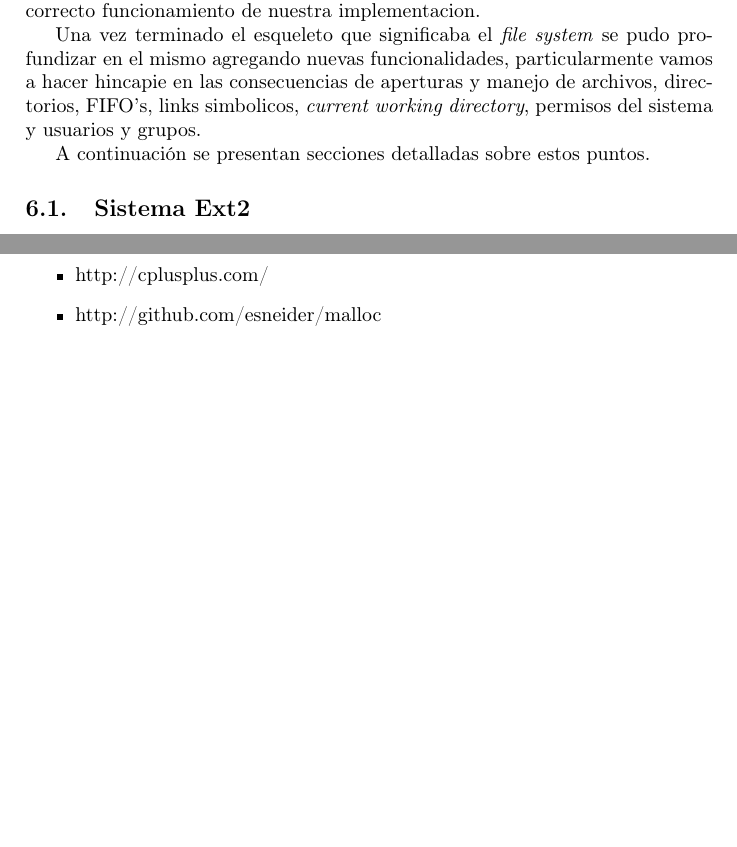
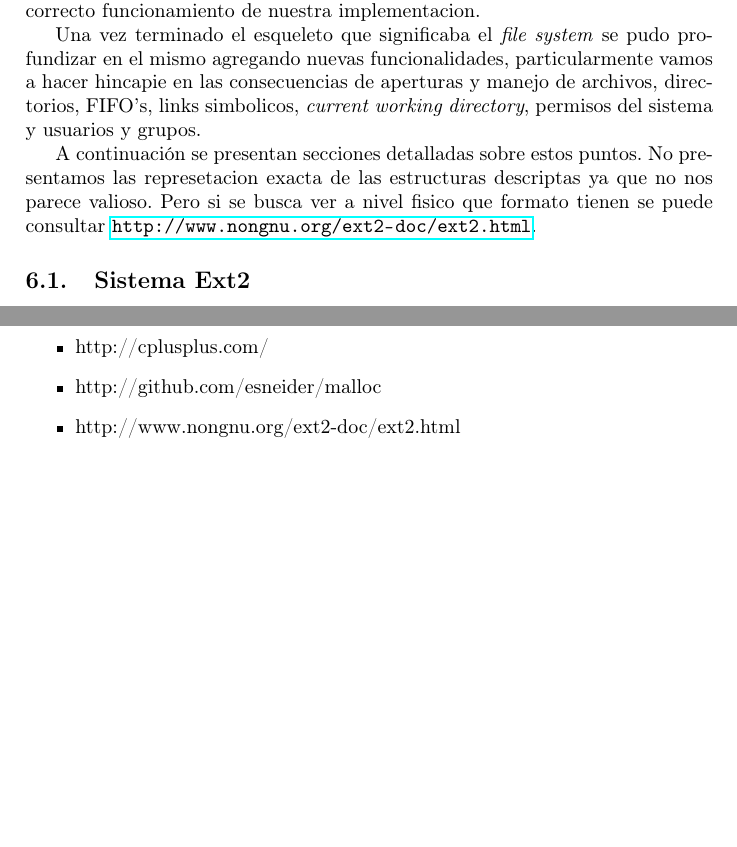
Before and after one commit to champo/ArqvengerOS, a LaTeX document (doc/informe.tex): two parts of pages 9 and 17 of 17, joined at a grey line, cut so that both start at the same text, the shorter picture padded with empty space. Compiled offline with pdfLaTeX.

Commit message:
Add a link to a detailed ext2 spec

```diff
--- a/doc/informe.tex
+++ b/doc/informe.tex
@@ -215,6 +215,8 @@ archivos, directorios, FIFO's, links simbolicos, \textit{current working
 directory}, permisos del sistema y usuarios y grupos.
 
 A continuación se presentan secciones detalladas sobre estos puntos.
+No presentamos las represetacion exacta de las estructuras descriptas ya que no nos parece valioso.
+Pero si se busca ver a nivel fisico que formato tienen se puede consultar \url{http://www.nongnu.org/ext2-doc/ext2.html}.
 
 \subsection{Sistema Ext2}
 El sistema Ext2 provee un estandar de como guardar la información en el disco.
@@ -433,6 +435,7 @@ varios accesos de a un sector a la vez.
   \item http://en.wikipedia.org/wiki/Calculating\_the\_day\_of\_the\_week
   \item http://cplusplus.com/
   \item http://github.com/esneider/malloc
+  \item http://www.nongnu.org/ext2-doc/ext2.html
 \end{itemize}
 
 \end{document}
```
